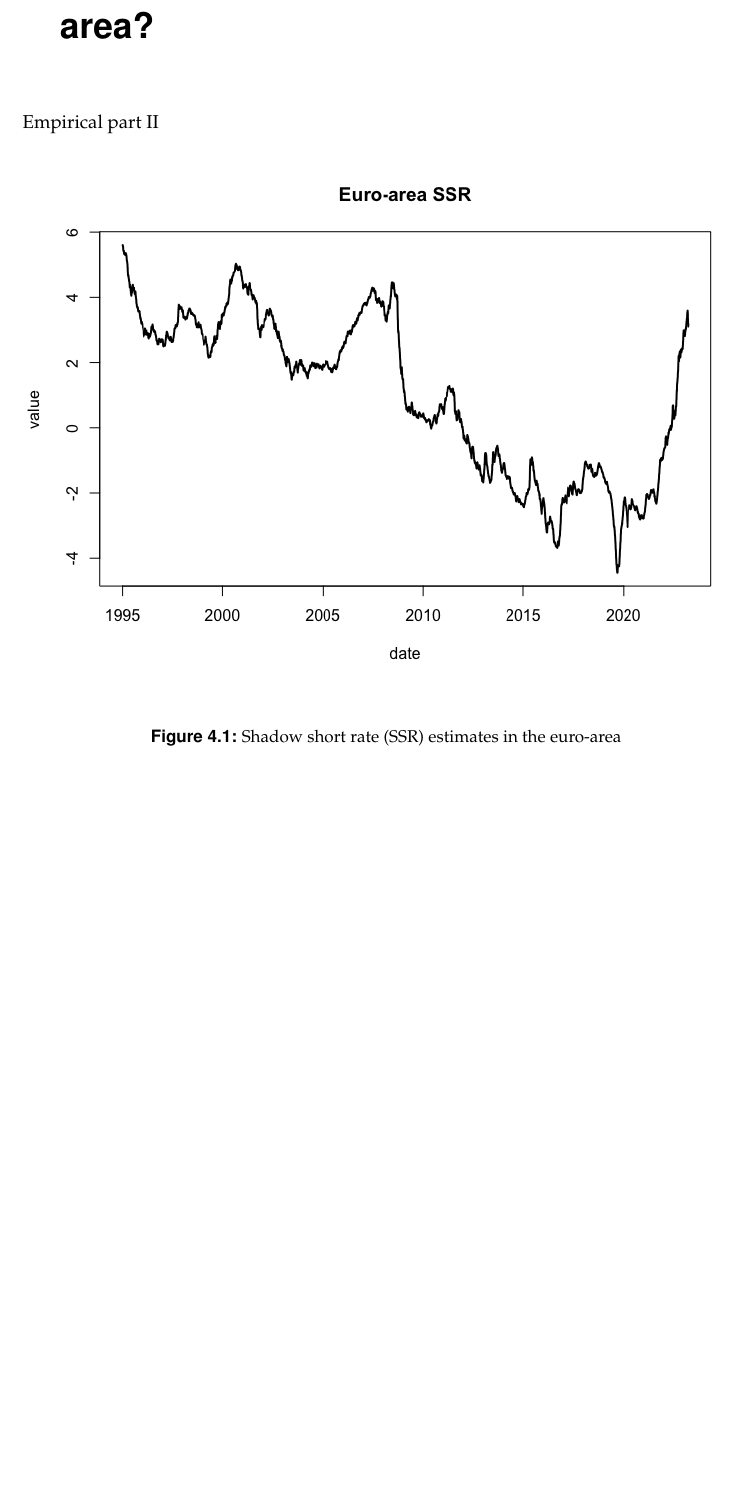
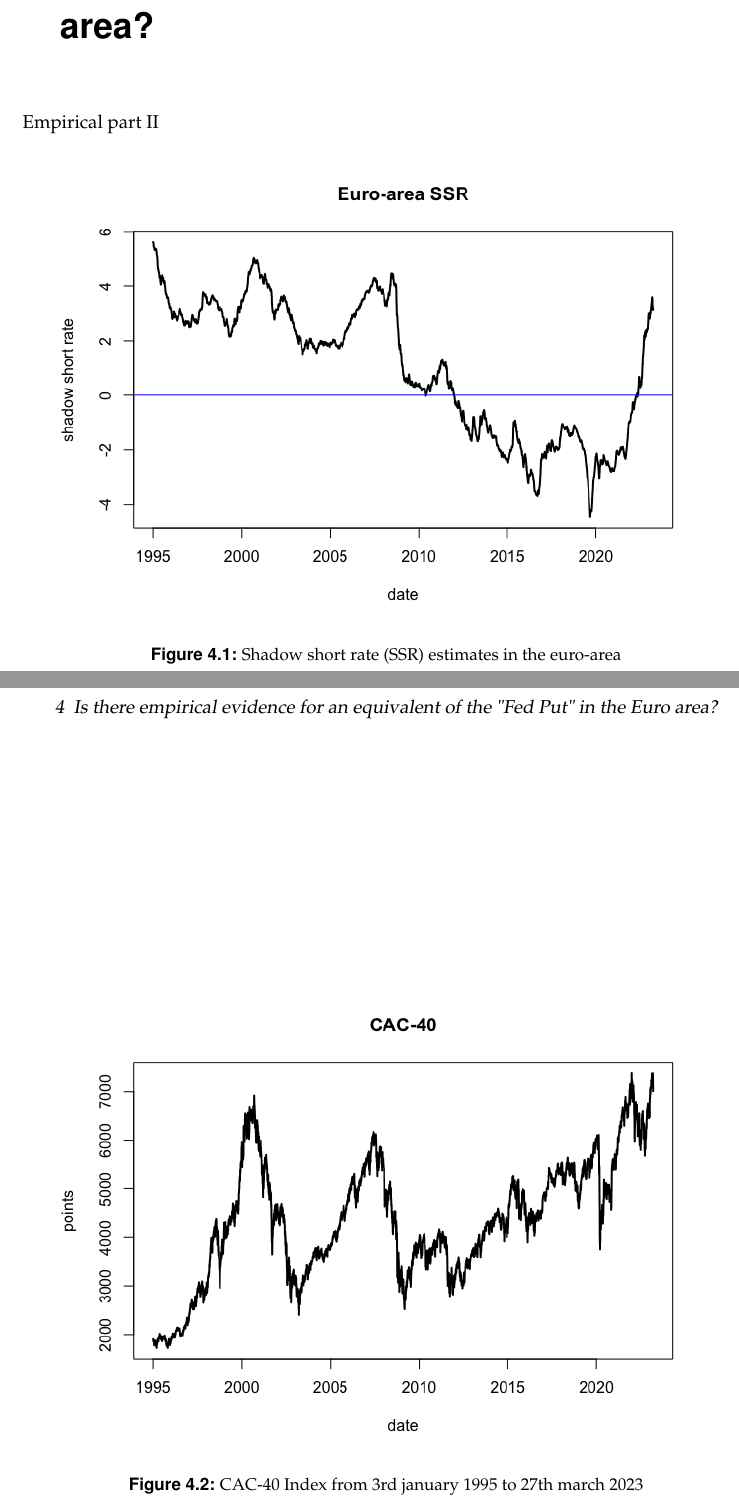
Before and after one commit to felix-reichel/stock-returns-over-the-fomc-cycle-revisited, a LaTeX thesis (latex/MAIN.tex, which reads latex/mainmatter.tex): part of page 11 of 13 before the commit and two parts of pages 11 and 12 of 14 after it, the two joined at a grey line, cut so that both start at the same text, the shorter picture padded with empty space. Compiled offline with pdfLaTeX.

Commit message:
minor changes

```diff
--- a/latex/mainmatter.tex
+++ b/latex/mainmatter.tex
@@ -56,8 +56,14 @@ Empirical part II
 
 \begin{figure}[h]
     \centering
-    \includegraphics[width=\textwidth]{figures/plot_shadow_short_rate_euro_area}
+    \includegraphics[width=0.9\textwidth]{figures/plot_shadow_short_rate_euro_area}
     \caption{Shadow short rate (SSR) estimates in the euro-area}
 \end{figure}
 
+\begin{figure}[h]
+    \centering
+    \includegraphics[width=0.9\textwidth]{figures/cac-40}
+    \caption{CAC-40 Index from 3rd january 1995 to 27th march 2023}
+\end{figure}
+
 \chapter{Conclusion}
```
Also changed, not shown: latex/MAIN.pdf, latex/figures/cac-40.png (added), latex/figures/plot_shadow_short_rate_euro_area.png, 3 other files.
